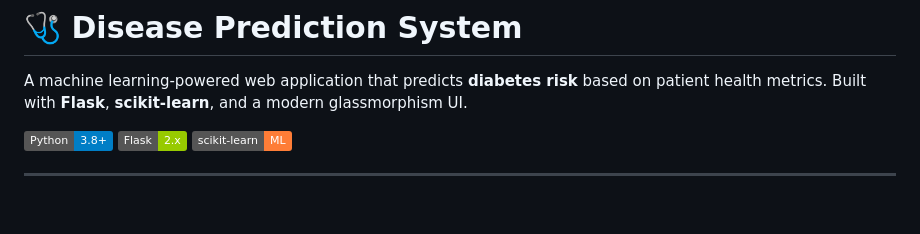
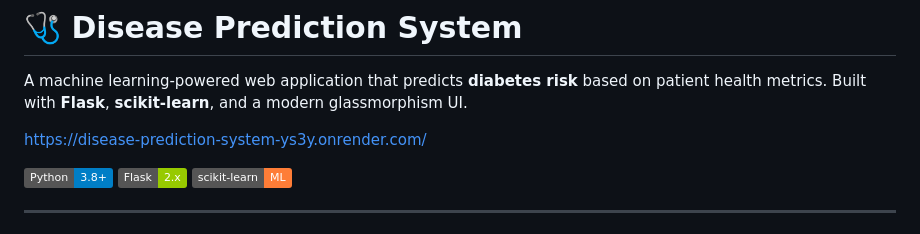
Before and after one commit to DHRUV12312/Disease-Prediction-System, a Markdown page: README.md, the part around the change. GitHub-like rendering; badges without logos; blank space fills up the shorter version.

```diff
--- a/README.md
+++ b/README.md
@@ -1,6 +1,9 @@
 # 🩺 Disease Prediction System
 
 A machine learning-powered web application that predicts **diabetes risk** based on patient health metrics. Built with **Flask**, **scikit-learn**, and a modern glassmorphism UI.
+
+
+https://disease-prediction-system-ys3y.onrender.com/
 
 ![Python](https://img.shields.io/badge/Python-3.8+-blue?logo=python)
 ![Flask](https://img.shields.io/badge/Flask-2.x-green?logo=flask)
```
